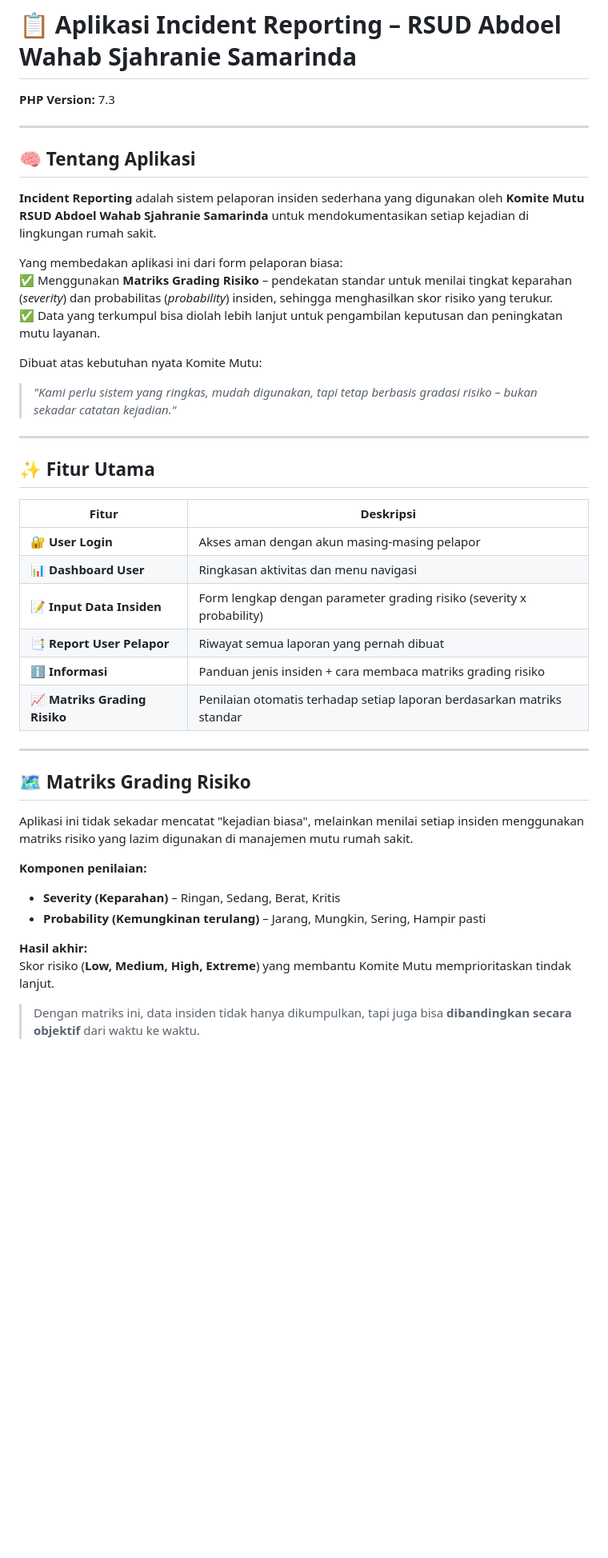
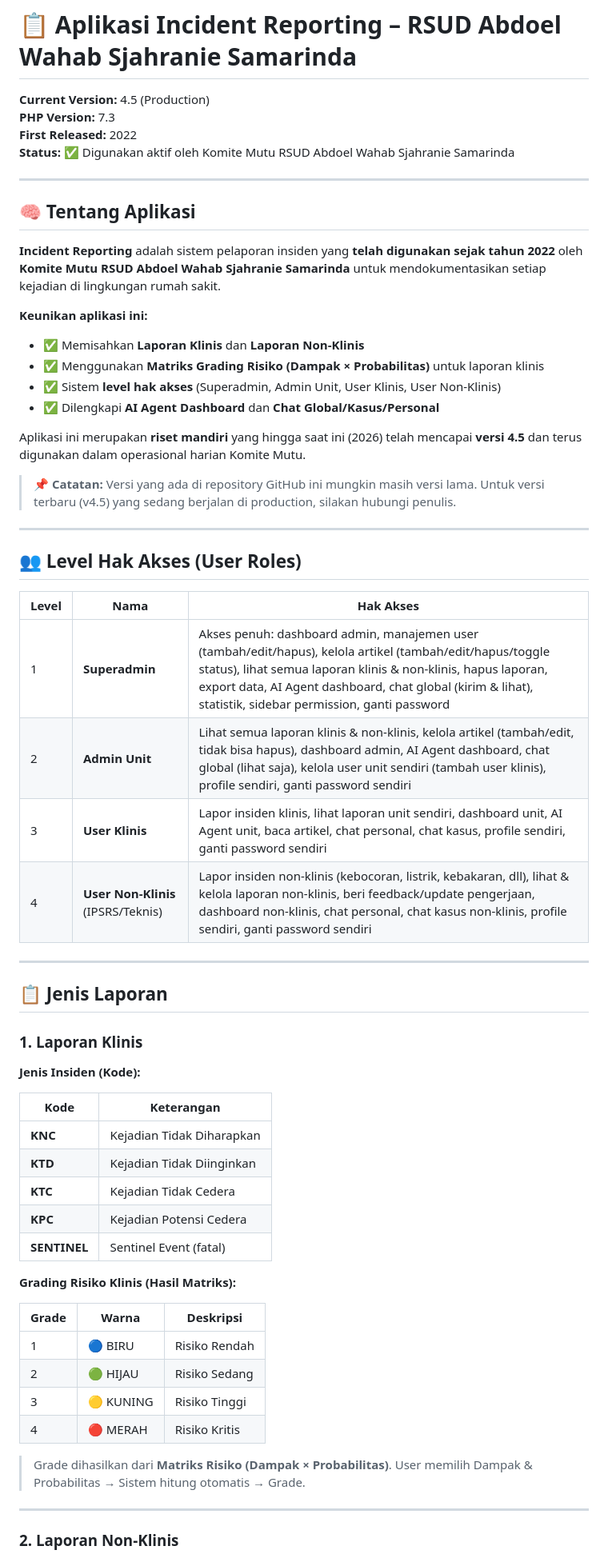
Before and after one commit to xdr7/Incident-Reporting-AWS, a Markdown page: README.md, the part around one of its changes. Shown at 80% size. Drawn GitHub-style; blank space fills up the shorter version.

Commit message:
Update README.md
Signed-off-by: Ash <96473011+xdr7@users.noreply.github.com>

```diff
--- a/README.md
+++ b/README.md
@@ -1,44 +1,65 @@
 # 📋 Aplikasi Incident Reporting – RSUD Abdoel Wahab Sjahranie Samarinda
 
+**Current Version:** 4.5 (Production)
 **PHP Version:** 7.3
+**First Released:** 2022
+**Status:** ✅ Digunakan aktif oleh Komite Mutu RSUD Abdoel Wahab Sjahranie Samarinda
 
 ---
 
 ## 🧠 Tentang Aplikasi
 
-**Incident Reporting** adalah sistem pelaporan insiden sederhana yang digunakan oleh **Komite Mutu RSUD Abdoel Wahab Sjahranie Samarinda** untuk mendokumentasikan setiap kejadian di lingkungan rumah sakit.
+**Incident Reporting** adalah sistem pelaporan insiden yang **telah digunakan sejak tahun 2022** oleh **Komite Mutu RSUD Abdoel Wahab Sjahranie Samarinda** untuk mendokumentasikan setiap kejadian di lingkungan rumah sakit.
 
-Yang membedakan aplikasi ini dari form pelaporan biasa:
-✅ Menggunakan **Matriks Grading Risiko** – pendekatan standar untuk menilai tingkat keparahan (*severity*) dan probabilitas (*probability*) insiden, sehingga menghasilkan skor risiko yang terukur.
-✅ Data yang terkumpul bisa diolah lebih lanjut untuk pengambilan keputusan dan peningkatan mutu layanan.
+**Keunikan aplikasi ini:**
+- ✅ Memisahkan **Laporan Klinis** dan **Laporan Non-Klinis**
+- ✅ Menggunakan **Matriks Grading Risiko (Dampak × Probabilitas)** untuk laporan klinis
+- ✅ Sistem **level hak akses** (Superadmin, Admin Unit, User Klinis, User Non-Klinis)
+- ✅ Dilengkapi **AI Agent Dashboard** dan **Chat Global/Kasus/Personal**
 
-Dibuat atas kebutuhan nyata Komite Mutu:
-> *"Kami perlu sistem yang ringkas, mudah digunakan, tapi tetap berbasis gradasi risiko – bukan sekadar catatan kejadian."*
+Aplikasi ini merupakan **riset mandiri** yang hingga saat ini (2026) telah mencapai **versi 4.5** dan terus digunakan dalam operasional harian Komite Mutu.
+
+> 📌 **Catatan:** Versi yang ada di repository GitHub ini mungkin masih versi lama. Untuk versi terbaru (v4.5) yang sedang berjalan di production, silakan hubungi penulis.
 
 ---
 
-## ✨ Fitur Utama
+## 👥 Level Hak Akses (User Roles)
 
-| Fitur | Deskripsi |
-|-------|------------|
-| 🔐 **User Login** | Akses aman dengan akun masing-masing pelapor |
-| 📊 **Dashboard User** | Ringkasan aktivitas dan menu navigasi |
-| 📝 **Input Data Insiden** | Form lengkap dengan parameter grading risiko (severity x probability) |
-| 📑 **Report User Pelapor** | Riwayat semua laporan yang pernah dibuat |
-| ℹ️ **Informasi** | Panduan jenis insiden + cara membaca matriks grading risiko |
-| 📈 **Matriks Grading Risiko** | Penilaian otomatis terhadap setiap laporan berdasarkan matriks standar |
+| Level | Nama | Hak Akses |
+|-------|------|-----------|
+| 1 | **Superadmin** | Akses penuh: dashboard admin, manajemen user (tambah/edit/hapus), kelola artikel (tambah/edit/hapus/toggle status), lihat semua laporan klinis & non-klinis, hapus laporan, export data, AI Agent dashboard, chat global (kirim & lihat), statistik, sidebar permission, ganti password |
+| 2 | **Admin Unit** | Lihat semua laporan klinis & non-klinis, kelola artikel (tambah/edit, tidak bisa hapus), dashboard admin, AI Agent dashboard, chat global (lihat saja), kelola user unit sendiri (tambah user klinis), profile sendiri, ganti password sendiri |
+| 3 | **User Klinis** | Lapor insiden klinis, lihat laporan unit sendiri, dashboard unit, AI Agent unit, baca artikel, chat personal, chat kasus, profile sendiri, ganti password sendiri |
+| 4 | **User Non-Klinis** (IPSRS/Teknis) | Lapor insiden non-klinis (kebocoran, listrik, kebakaran, dll), lihat & kelola laporan non-klinis, beri feedback/update pengerjaan, dashboard non-klinis, chat personal, chat kasus non-klinis, profile sendiri, ganti password sendiri |
 
 ---
 
-## 🗺️ Matriks Grading Risiko
+## 📋 Jenis Laporan
 
-Aplikasi ini tidak sekadar mencatat "kejadian biasa", melainkan menilai setiap insiden menggunakan matriks risiko yang lazim digunakan di manajemen mutu rumah sakit.
+### 1. Laporan Klinis
 
-**Komponen penilaian:**
-- **Severity (Keparahan)** – Ringan, Sedang, Berat, Kritis
-- **Probability (Kemungkinan terulang)** – Jarang, Mungkin, Sering, Hampir pasti
+**Jenis Insiden (Kode):**
 
-**Hasil akhir:**
-Skor risiko (**Low, Medium, High, Extreme**) yang membantu Komite Mutu memprioritaskan tindak lanjut.
+| Kode | Keterangan |
+|------|-------------|
+| **KNC** | Kejadian Tidak Diharapkan |
+| **KTD** | Kejadian Tidak Diinginkan |
+| **KTC** | Kejadian Tidak Cedera |
+| **KPC** | Kejadian Potensi Cedera |
+| **SENTINEL** | Sentinel Event (fatal) |
 
-> Dengan matriks ini, data insiden tidak hanya dikumpulkan, tapi juga bisa **dibandingkan secara objektif** dari waktu ke waktu.
+**Grading Risiko Klinis (Hasil Matriks):**
+
+| Grade | Warna | Deskripsi |
+|-------|-------|------------|
+| 1 | 🔵 BIRU | Risiko Rendah |
+| 2 | 🟢 HIJAU | Risiko Sedang |
+| 3 | 🟡 KUNING | Risiko Tinggi |
+| 4 | 🔴 MERAH | Risiko Kritis |
+
+> Grade dihasilkan dari **Matriks Risiko (Dampak × Probabilitas)**. User memilih Dampak & Probabilitas → Sistem hitung otomatis → Grade.
+
+---
+
+### 2. Laporan Non-Klinis
+
```
Also changed, not shown: other parts of README.md (+111 -42 lines).
